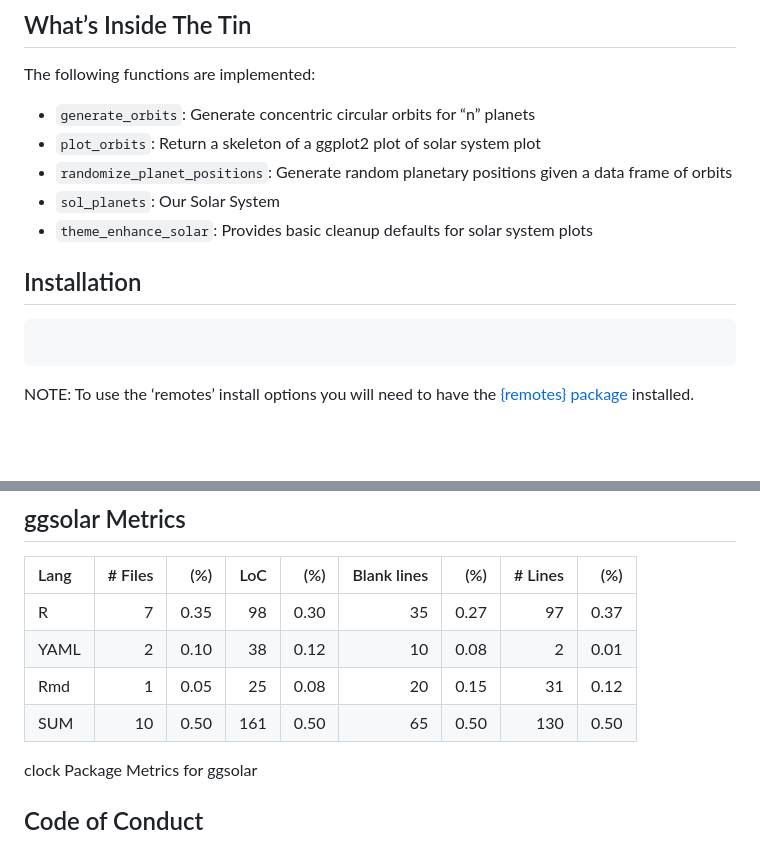
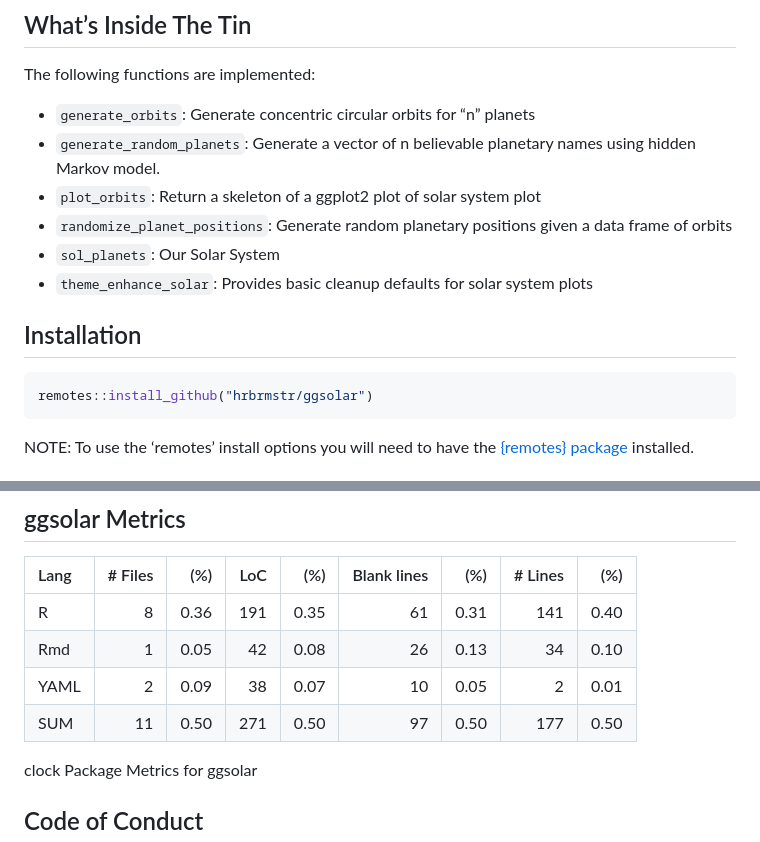
Before and after one commit to hrbrmstr/ggsolar, a Markdown page: README.md, 2 parts joined by grey strips. GitHub-like rendering; blank space fills up the shorter version.

````diff
--- a/README.md
+++ b/README.md
@@ -23,6 +23,8 @@ package.
 The following functions are implemented:
 
 - `generate_orbits`: Generate concentric circular orbits for “n” planets
+- `generate_random_planets`: Generate a vector of n believable planetary
+  names using hidden Markov model.
 - `plot_orbits`: Return a skeleton of a ggplot2 plot of solar system
   plot
 - `randomize_planet_positions`: Generate random planetary positions
@@ -34,6 +36,7 @@ The following functions are implemented:
 ## Installation
 
 ``` r
+remotes::install_github("hrbrmstr/ggsolar")
 ```
 
 NOTE: To use the ‘remotes’ install options you will need to have the
@@ -80,10 +113,10 @@ plot_orbits(
 
 | Lang | \# Files |  (%) | LoC |  (%) | Blank lines |  (%) | \# Lines |  (%) |
 |:-----|---------:|-----:|----:|-----:|------------:|-----:|---------:|-----:|
-| R    |        7 | 0.35 |  98 | 0.30 |          35 | 0.27 |       97 | 0.37 |
-| YAML |        2 | 0.10 |  38 | 0.12 |          10 | 0.08 |        2 | 0.01 |
-| Rmd  |        1 | 0.05 |  25 | 0.08 |          20 | 0.15 |       31 | 0.12 |
-| SUM  |       10 | 0.50 | 161 | 0.50 |          65 | 0.50 |      130 | 0.50 |
+| R    |        8 | 0.36 | 191 | 0.35 |          61 | 0.31 |      141 | 0.40 |
+| Rmd  |        1 | 0.05 |  42 | 0.08 |          26 | 0.13 |       34 | 0.10 |
+| YAML |        2 | 0.09 |  38 | 0.07 |          10 | 0.05 |        2 | 0.01 |
+| SUM  |       11 | 0.50 | 271 | 0.50 |          97 | 0.50 |      177 | 0.50 |
 
 clock Package Metrics for ggsolar
 
````
Also changed, not shown: other parts of README.md (+31 -1 lines), man/figures/README-rando-1.png (added), 8 other files.
